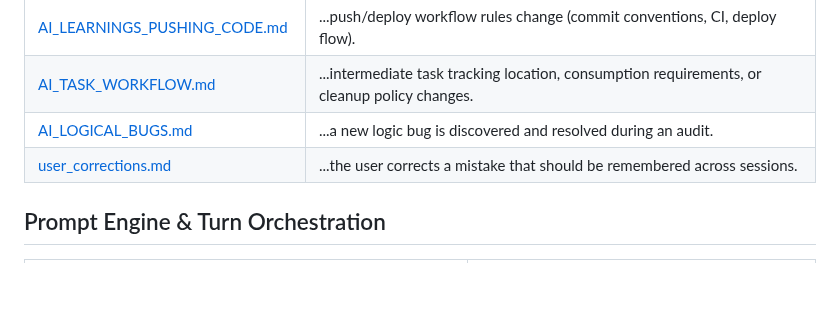
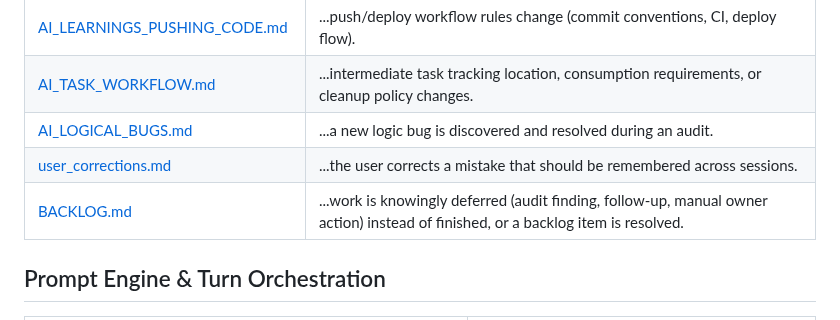
Before and after one commit to flyingabove/mvp_chat, a Markdown page: documentation/AI_DOC_INDEX_CATALOGUE.md, the part around the change. Drawn GitHub-style; blank space fills up the shorter version.

```diff
--- a/documentation/AI_DOC_INDEX_CATALOGUE.md
+++ b/documentation/AI_DOC_INDEX_CATALOGUE.md
@@ -14,6 +14,7 @@
 | [AI_TASK_WORKFLOW.md](ai_learnings_mistakes/AI_TASK_WORKFLOW.md) | ...intermediate task tracking location, consumption requirements, or cleanup policy changes. |
 | [AI_LOGICAL_BUGS.md](ai_learnings_mistakes/AI_LOGICAL_BUGS.md) | ...a new logic bug is discovered and resolved during an audit. |
 | [user_corrections.md](user_corrections.md) | ...the user corrects a mistake that should be remembered across sessions. |
+| [BACKLOG.md](BACKLOG.md) | ...work is knowingly deferred (audit finding, follow-up, manual owner action) instead of finished, or a backlog item is resolved. |
 
 ## Prompt Engine & Turn Orchestration
 
```
Also changed, not shown: .claude/CLAUDE.md (+1 -0 lines), documentation/BACKLOG.md (added, +45 -0 lines).
